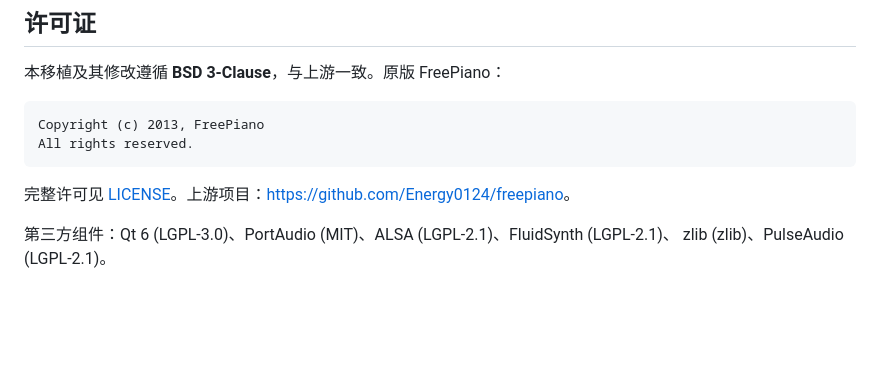
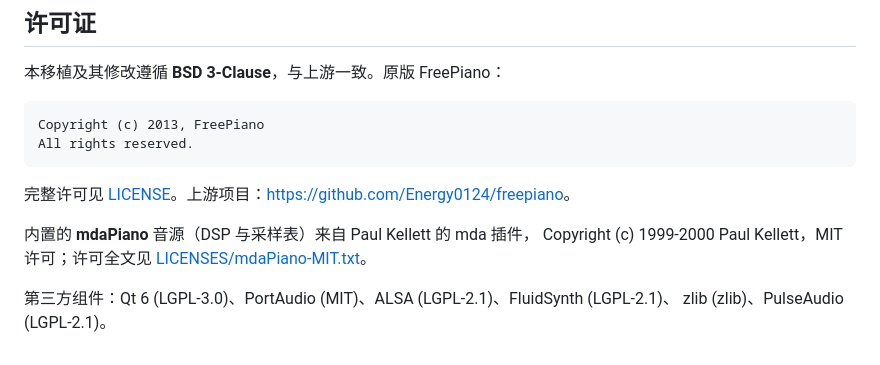
Before and after one commit to QPRS-6/freepiano-linux, a Markdown page: README.md, the part around one of its changes. Drawn GitHub-style; blank space fills up the shorter version.

```diff
--- a/README.md
+++ b/README.md
@@ -174,5 +183,9 @@ All rights reserved.
 
 完整许可见 [LICENSE](LICENSE)。上游项目：<https://github.com/Energy0124/freepiano>。
 
+内置的 **mdaPiano** 音源（DSP 与采样表）来自 Paul Kellett 的 mda 插件，
+Copyright (c) 1999-2000 Paul Kellett，MIT 许可；许可全文见
+[LICENSES/mdaPiano-MIT.txt](LICENSES/mdaPiano-MIT.txt)。
+
 第三方组件：Qt 6 (LGPL-3.0)、PortAudio (MIT)、ALSA (LGPL-2.1)、FluidSynth (LGPL-2.1)、
 zlib (zlib)、PulseAudio (LGPL-2.1)。
```
Also changed, not shown: other parts of README.md (+19 -10 lines), PORTING.md (+19 -4 lines), docs/screenshot-main.png, docs/screenshot-settings.png, 16 other files.
